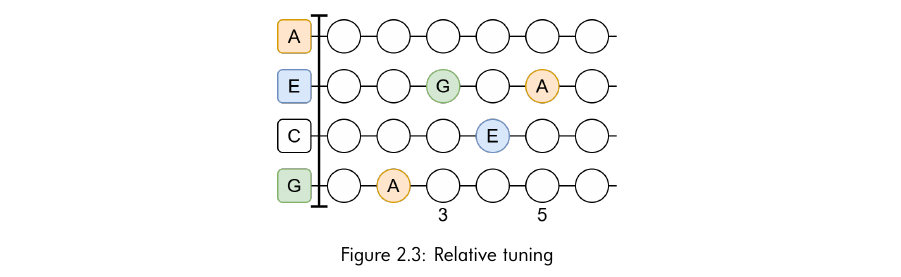
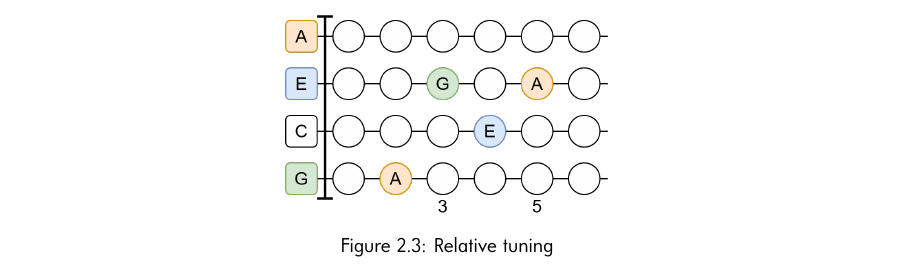
Before and after one commit to enzoevers/Guitar-Ukulele-method, a LaTeX book (MethodBooks/UkuleleMethod_EN/main.tex, which reads MethodBooks/UkuleleMethod_EN/ukulele/1_klaarmaken_om_te_spelen/ukulele_stemmen.tex): part of page 8 of 37, cut so that both start at the same text. Compiled offline with LuaLaTeX.

Commit message:
Update formatting such that new lines are used instead of indentation

```diff
--- a/MethodBooks/UkuleleMethod_EN/main.tex
+++ b/MethodBooks/UkuleleMethod_EN/main.tex
@@ -6,6 +6,8 @@
 % Replace `english' with e.g. `spanish' to change the document language
 \usepackage[english]{babel}
 \usepackage[toc,page]{appendix}
+
+\usepackage[parfill]{parskip}
 
 \usepackage{titlesec}
 \titleformat{\chapter}{\normalfont\huge\bfseries}{\thechapter}{1em}{}
--- a/MethodBooks/UkuleleMethod_EN/ukulele/1_klaarmaken_om_te_spelen/ukulele_stemmen.tex
+++ b/MethodBooks/UkuleleMethod_EN/ukulele/1_klaarmaken_om_te_spelen/ukulele_stemmen.tex
@@ -39,7 +37,7 @@ Another tuning options relies on the previously mentioned difference in pitch be
 
 \begin{figure}[h]
 	\centering
-	\includegraphics[width=0.4\textwidth]{../../Images/UkuleleRelativeTuning.png}
+	\includegraphics[width=0.38\textwidth]{../../Images/UkuleleRelativeTuning.png}
 	\caption{Relative tuning}
 	\label{fig:ukulele_relative_tuning}
 \end{figure}
```
Also changed, not shown: MethodBooks/UkuleleMethod_EN/ukulele/1_klaarmaken_om_te_spelen/ukulele_stemmen.tex (6 more changed lines).
